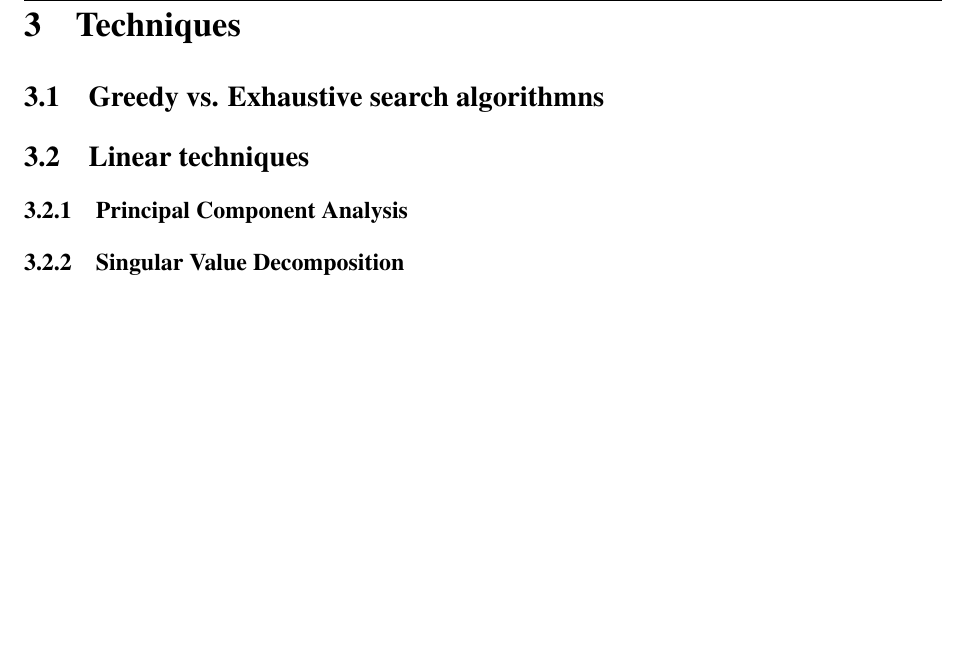
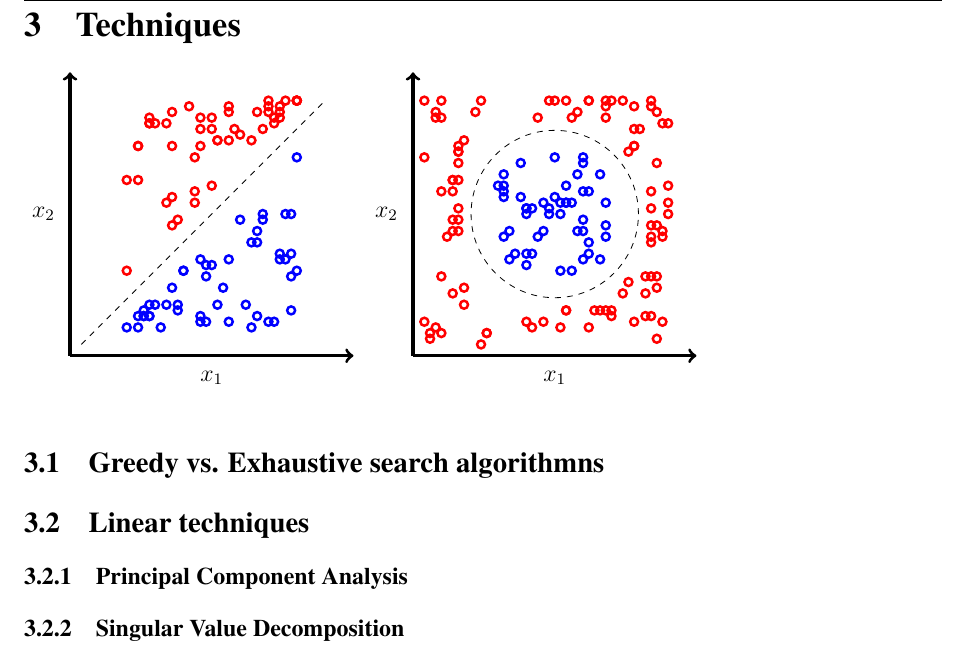
Before and after one commit to cedric-uden/Dimensionality-Reduction, a LaTeX document (main.tex, which reads source/300-techniques.tex, source/301-linear_problem.tex, source/302-non_linear_problem.tex): part of page 5 of 9, cut so that both start at the same text, the shorter picture padded with empty space. Compiled offline with pdfLaTeX.

Commit message:
added images to visualize linear and non-linear problems

```diff
--- a/source/300-techniques.tex
+++ b/source/300-techniques.tex
@@ -1,3 +1,6 @@
+\input{source/301-linear_problem.tex}
+\input{source/302-non_linear_problem.tex}
+
 \subsection{Greedy vs. Exhaustive search algorithmns}
 
 \subsection{Linear techniques}
--- /dev/null
+++ b/source/301-linear_problem.tex
@@ -0,0 +1,41 @@
+\begin{tikzpicture}
+	% AXIS
+	\draw[->,ultra thick]
+		(0,0)--(5,0)
+			node[below, xshift=-25mm, yshift=-1mm]{$x_1$};
+
+	\draw[->,ultra thick]
+		(0,0)--(0,5)
+			node[left, xshift=-1mm, yshift=-25mm]{$x_2$};
+
+	% DIAGONAL LINE
+	\draw[-, dashed]
+		(0.2,0.2)--(4.5,4.5)
+				;
+
+	% NODES
+
+	\begin{scope}[color=blue,line width=1.25pt]
+	 	\newcommand{\lowerarray}{%
+	 		{2.3,1.7},{3.3,0.7},{1.2,0.5},{2.7,1.2},{2.4,1.4},{1.8,1.2},{3.4,2.4},{3.2,0.5},{1.3,0.7},{1.2,0.7},{3.7,1.8},{3.5,0.6},{2.4,0.6},{3.3,2},{1.5,0.9},{1.3,0.8},{1.3,0.7},{3.6,0.6},{3.2,2},{3.8,1.7},{1,0.5},{2.8,0.6},{3.9,2.5},{2.6,0.9},{3.7,1.7},{2.3,0.6},{3.9,1.4},{3.8,2.5},{1.4,0.7},{1.7,0.9},{3,2.4},{1.9,0.8},{2,1.5},{2.4,1.6},{1.4,0.9},{1.9,0.9},{2.8,1.7},{1.6,0.5},{3.9,0.8},{3.9,1.8},{2.3,0.7},{2.5,1.6},{1.4,0.7},{4,3.5},{3.1,0.9},{3.4,2.5},{3.3,2.2},{4,1.5},{2,1.5}%
+	 	}
+
+		\foreach \i in \lowerarray {
+		 	\draw (\i)
+		 		circle (2pt);
+		}
+ 	\end{scope}
+
+	\begin{scope}[color=red,line width=1.25pt]
+	 	\newcommand{\upperarray}{%
+	 		{2.9,4},{1.7,2.7},{3.2,3.8},{2.6,3.8},{2.5,3},{3.5,4.5},{2.3,4.2},{2.8,4.3},{2.5,4.2},{4,4.5},{3.6,4.2},{3.8,4.5},{4,4.5},{1.4,4.1},{3.6,4.1},{1.2,3.7},{3.7,4.2},{3.5,4.4},{1.7,4.1},{2.3,4},{2.2,2.7},{1.4,4.2},{2.3,3.7},{4,4.5},{2.6,3.8},{1.9,2.4},{3.3,4.3},{2.8,4.4},{1.8,2.8},{1,3.1},{2.1,4.4},{1.2,3.7},{4,4.5},{2.2,3.5},{3.5,4.3},{1,1.5},{1.2,3.1},{2.2,2.9},{1.8,2.3},{1.4,4.1},{3.7,4.3},{3,3.9},{3.4,4},{1.8,3.7},{1.8,4.3},{2.5,4},{3.7,4.4},{2.8,3.8},{1.5,4.1}%
+	 	}
+
+		\foreach \i in \upperarray {
+		 	\draw (\i)
+		 		circle (2pt);
+		}
+
+	 \end{scope}
+
+\end{tikzpicture}
--- /dev/null
+++ b/source/302-non_linear_problem.tex
@@ -0,0 +1,40 @@
+\begin{tikzpicture}
+	% AXIS
+	\draw[->,ultra thick]
+		(0,0)--(5,0)
+			node[below, xshift=-25mm, yshift=-1mm]{$x_1$};
+
+	\draw[->,ultra thick]
+		(0,0)--(0,5)
+			node[left, xshift=-1mm, yshift=-25mm]{$x_2$};
+
+	% DELIMITER CIRCLE
+ 	\draw (2.5,2.5)[dashed]
+ 		circle (42pt);
+
+	% NODES
+
+	\begin{scope}[color=blue,line width=1.25pt]
+	 	\newcommand{\innerarray}{%
+	 		{2.4,2.5},{1.8,1.8},{3,3.4},{3.4,2.1},{1.9,2.8},{1.6,2.1},{2,1.6},{2.7,2.7},{3,3.5},{3,2.4},{2.6,1.5},{2,2.6},{2.7,3},{1.5,3},{2.6,2.7},{3.1,2},{1.9,3.4},{2,2.6},{3,2.2},{1.6,3.2},{2.8,1.5},{2.3,2.7},{2.6,2.5},{2.5,3.5},{3.3,1.7},{2.1,1.8},{2.2,2.1},{1.6,2.8},{3.1,2.9},{1.7,2.2},{1.6,2.9},{2.7,2.7},{2,1.8},{3,1.7},{3.4,2.7},{3.4,2.3},{2.1,2.6},{1.7,1.7},{2.9,3.2},{1.6,3},{3,2.9},{2.4,2.6},{2.5,2.8},{3.3,3.2},{2.9,2.2},{2.3,2.2},{2.8,2.7},{2,2.5},{3.1,1.8}%
+	 	}
+
+		\foreach \i in \innerarray {
+		 	\draw (\i)
+		 		circle (2pt);
+		}
+ 	\end{scope}
+
+	\begin{scope}[color=red,line width=1.25pt]
+	 	\newcommand{\outerarray}{%
+	 		{0.2,0.6},{0.9,0.9},{1.3,0.4},{0.4,0.5},{0.7,1.1},{1.2,0.2},{1.3,0.4},{0.3,0.4},{0.5,1.4},{0.9,1.2},{0.5,0.4},{0.3,0.3},{4.3,4.3},{4.5,4.1},{4.2,4.5},{3.9,4.4},{3.7,4.5},{3.9,3.7},{4.4,4.1},{4.2,4.4},{3.9,3.7},{3.9,4},{3.8,3.6},{4,4},{4.4,0.6},{4.1,1.4},{3.7,1.1},{3.9,0.6},{4.3,0.3},{4.2,1.4},{4.2,0.7},{3.8,1.3},{4.1,0.7},{4.1,1.1},{4.3,1.2},{4.3,1.4},{0.2,4.5},{1.1,4.3},{1.2,4.5},{0.8,3.6},{0.8,3.6},{0.4,4.2},{0.5,4.2},{0.8,3.7},{0.2,3.5},{0.4,4.3},{0.9,3.8},{0.5,4.5},{3.2,0.8},{3.5,0.8},{3.3,0.8},{2.7,0.8},{2.1,0.5},{2.3,0.6},{2,0.6},{3.4,0.8},{3.1,0.5},{2.7,0.8},{3.5,0.7},{2.6,0.5},{0.8,3.1},{0.7,2.4},{0.7,3.1},{0.8,2.6},{0.6,2.1},{0.5,2.9},{0.8,2.2},{0.7,2.9},{0.8,2.4},{0.7,3.1},{0.8,3.4},{0.7,2.2},{3.4,4.4},{2.8,4.2},{2.4,4.5},{3.5,4.5},{3.4,4.2},{3.1,4.5},{2.9,4.3},{2.5,4.5},{3.4,4.5},{2.2,4.2},{3.1,4.5},{2.7,4.5},{4.5,3},{4.5,2.7},{4.3,2.3},{4.2,2.3},{4.2,2.9},{4.5,2.5},{4.2,2.6},{4.4,2.1},{4.2,2.1},{4.2,2},{4.3,3.4},{4.4,2.2}%
+	 	}
+
+		\foreach \i in \outerarray {
+		 	\draw (\i)
+		 		circle (2pt);
+		}
+
+	 \end{scope}
+
+\end{tikzpicture}
```
Also changed, not shown: 1 other file.
